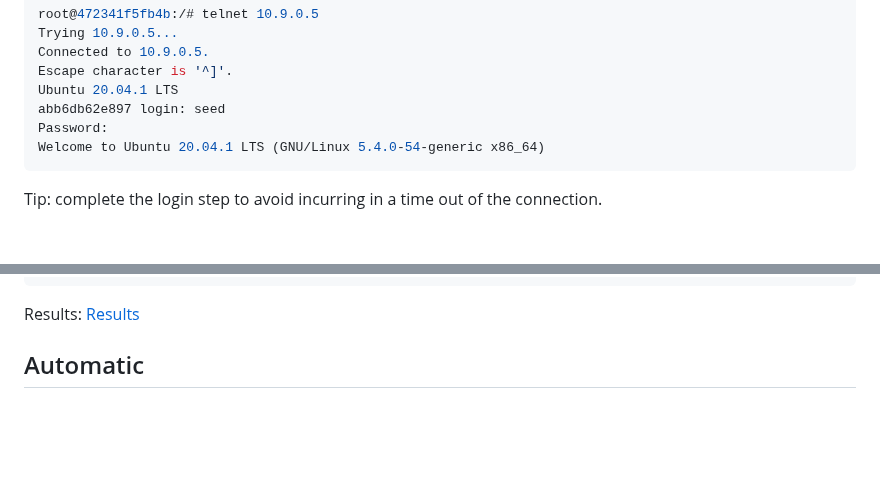
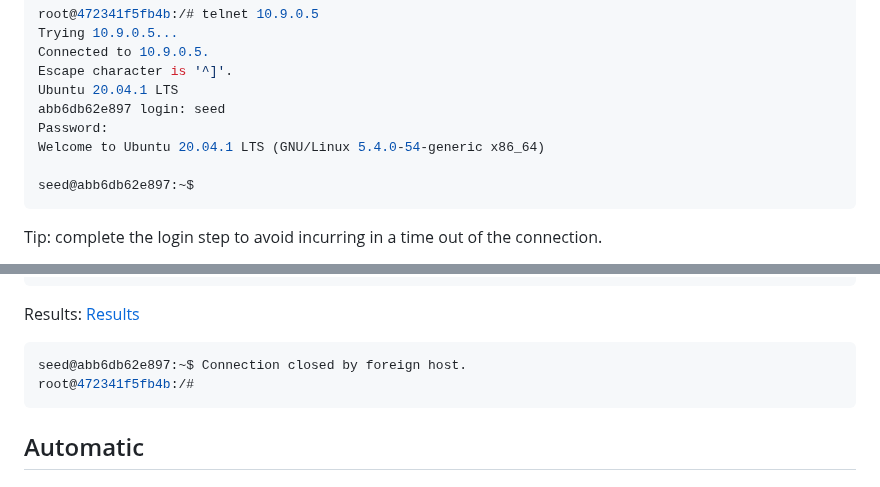
Before and after one commit to ProSecCorp/Ethical-hacking, a Markdown page: 02 - TCPSpoofing/solution.md, 2 parts joined by grey strips. Rendered like a GitHub page; blank space fills up the shorter version.

Commit message:
Update solution.md with login and connection details
Added login prompt and connection closure message to solution.

````diff
--- a/02 - TCPSpoofing/solution.md
+++ b/02 - TCPSpoofing/solution.md
@@ -96,6 +96,8 @@ Ubuntu 20.04.1 LTS
 abb6db62e897 login: seed
 Password:
 Welcome to Ubuntu 20.04.1 LTS (GNU/Linux 5.4.0-54-generic x86_64)
+
+seed@abb6db62e897:~$
 ```
 
 Tip: complete the login step to avoid incurring in a time out of the connection.
@@ -121,6 +123,11 @@ send(pkt,verbose=0)
 
 Results:
 [Results]()
+
+```bash
+seed@abb6db62e897:~$ Connection closed by foreign host.
+root@472341f5fb4b:/#
+```
 
 ## Automatic
 
````
